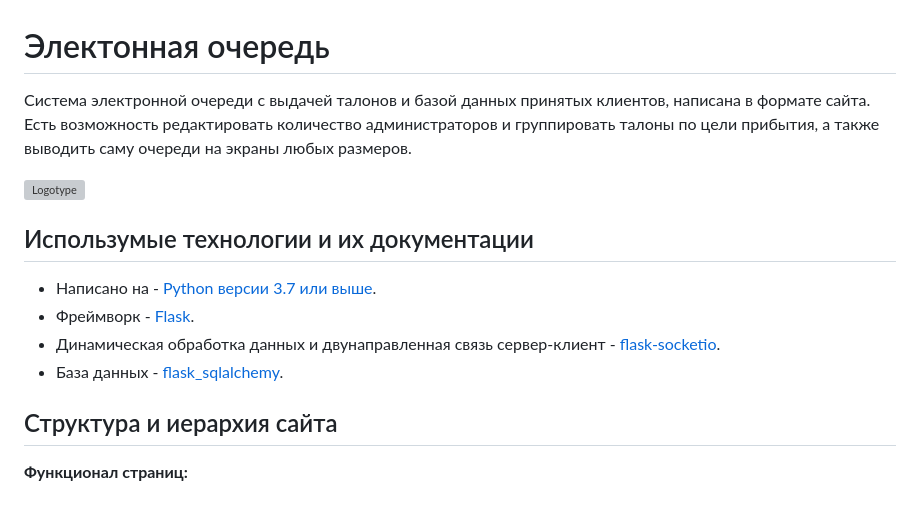
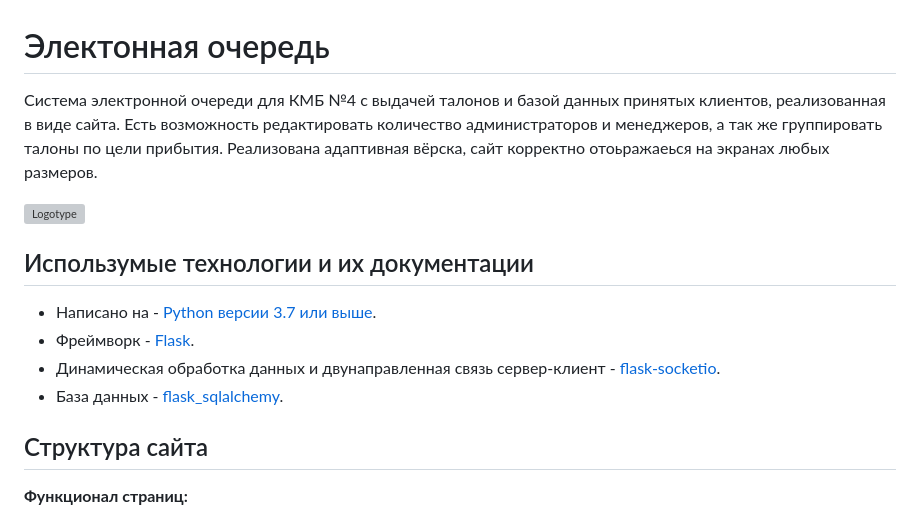
Before and after one commit to net-interesov-net-shansov/KMB-queue, a Markdown page: README.md, the part around the change. Drawn GitHub-style; grey boxes are pictures that could not be loaded.

```diff
--- a/README.md
+++ b/README.md
@@ -1,7 +1,7 @@
 # Электонная очередь
 
-Система электронной очереди с выдачей талонов и базой данных принятых клиентов, написана в формате сайта.
-Есть возможность редактировать количество администраторов и группировать талоны по цели прибытия, а также выводить саму очереди на экраны любых размеров.
+Система электронной очереди для КМБ №4 с выдачей талонов и базой данных принятых клиентов, реализованная в виде сайта.
+Есть возможность редактировать количество администраторов и менеджеров, а так же группировать талоны по цели прибытия. Реализована адаптивная вёрска, сайт корректно отоьражаеься на экранах любых размеров.
 
 ![Logotype](./static/Logo.svg)
 ## Использумые технологии и их документации
@@ -10,7 +10,7 @@
 - Динамическая обработка данных и двунаправленная связь сервер-клиент - [flask-socketio](https://flask-socketio.readthedocs.io/en/latest/).
 - База данных - [flask_sqlalchemy](https://flask-sqlalchemy.palletsprojects.com/en/3.1.x/).
 
-## Структура и иерархия сайта
+## Структура сайта
 **Функционал страниц:**<br>
  - [add.html](/templates/add.html)<br>
  Добавление строк в таблицы базы данных.
```
